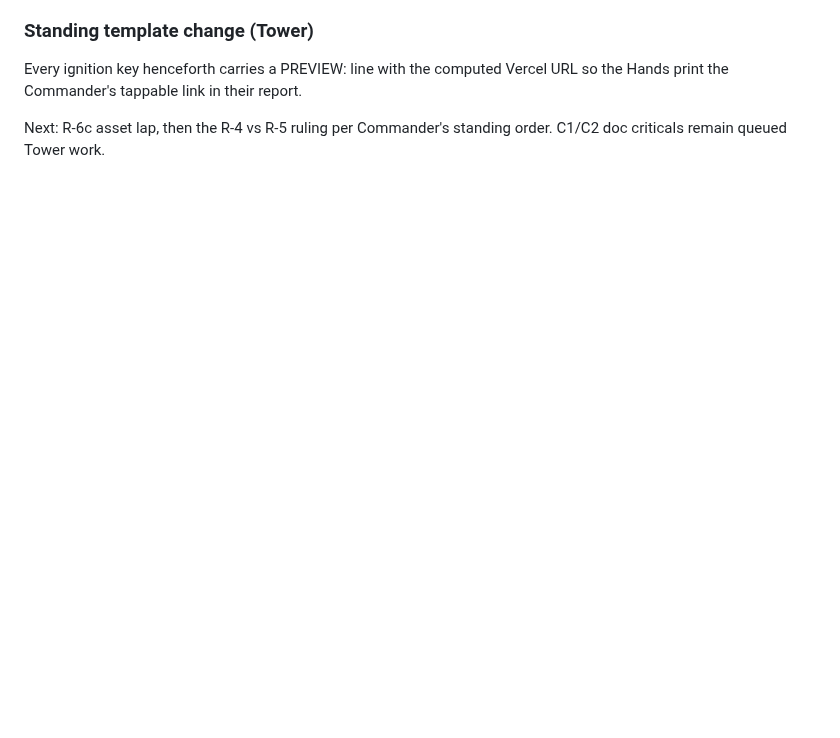
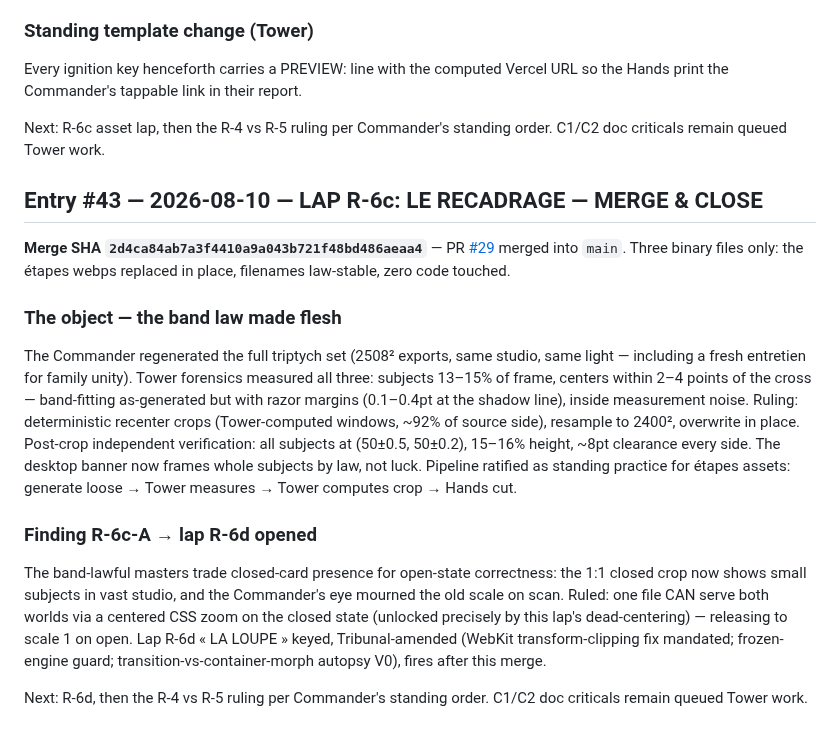
Before and after one commit to Ulgolan/hotico-proto, a Markdown page: LEDGER.md, the part around the change. Rendered like a GitHub page; blank space fills up the shorter version.

Commit message:
LEDGER #43 — lap R-6c LE RECADRAGE, merge & close

```diff
--- a/LEDGER.md
+++ b/LEDGER.md
@@ -3647,3 +3647,41 @@ link in their report.
 
 Next: R-6c asset lap, then the R-4 vs R-5 ruling per Commander's
 standing order. C1/C2 doc criticals remain queued Tower work.
+
+## Entry #43 — 2026-08-10 — LAP R-6c: LE RECADRAGE — MERGE & CLOSE
+
+**Merge SHA `2d4ca84ab7a3f4410a9a043b721f48bd486aeaa4`** — PR
+[#29](https://github.com/Ulgolan/hotico-proto/pull/29) merged into
+`main`. Three binary files only: the étapes webps replaced in
+place, filenames law-stable, zero code touched.
+
+### The object — the band law made flesh
+
+The Commander regenerated the full triptych set (2508² exports,
+same studio, same light — including a fresh entretien for family
+unity). Tower forensics measured all three: subjects 13–15% of
+frame, centers within 2–4 points of the cross — band-fitting
+as-generated but with razor margins (0.1–0.4pt at the shadow
+line), inside measurement noise. Ruling: deterministic recenter
+crops (Tower-computed windows, ~92% of source side), resample to
+2400², overwrite in place. Post-crop independent verification:
+all subjects at (50±0.5, 50±0.2), 15–16% height, ~8pt clearance
+every side. The desktop banner now frames whole subjects by law,
+not luck. Pipeline ratified as standing practice for étapes
+assets: generate loose → Tower measures → Tower computes crop →
+Hands cut.
+
+### Finding R-6c-A → lap R-6d opened
+
+The band-lawful masters trade closed-card presence for open-state
+correctness: the 1:1 closed crop now shows small subjects in vast
+studio, and the Commander's eye mourned the old scale on scan.
+Ruled: one file CAN serve both worlds via a centered CSS zoom on
+the closed state (unlocked precisely by this lap's dead-centering)
+— releasing to scale 1 on open. Lap R-6d « LA LOUPE » keyed,
+Tribunal-amended (WebKit transform-clipping fix mandated; frozen-
+engine guard; transition-vs-container-morph autopsy V0), fires
+after this merge.
+
+Next: R-6d, then the R-4 vs R-5 ruling per Commander's standing
+order. C1/C2 doc criticals remain queued Tower work.
```
